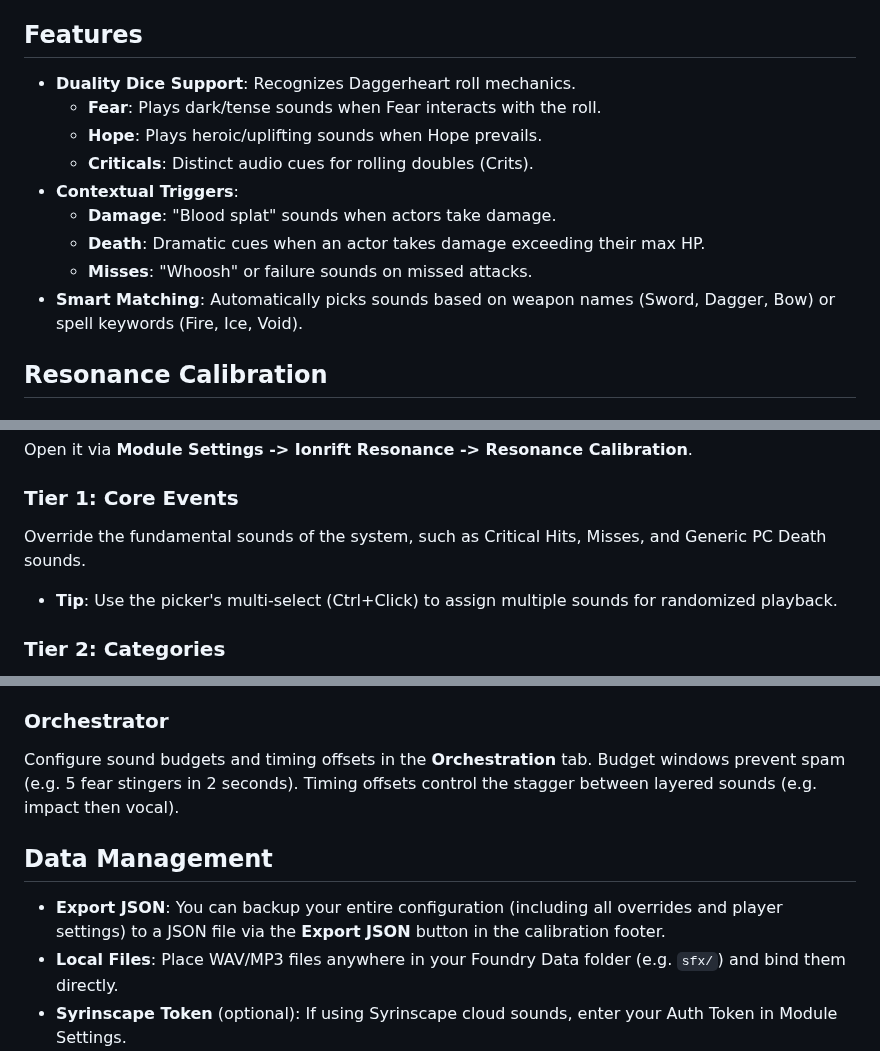
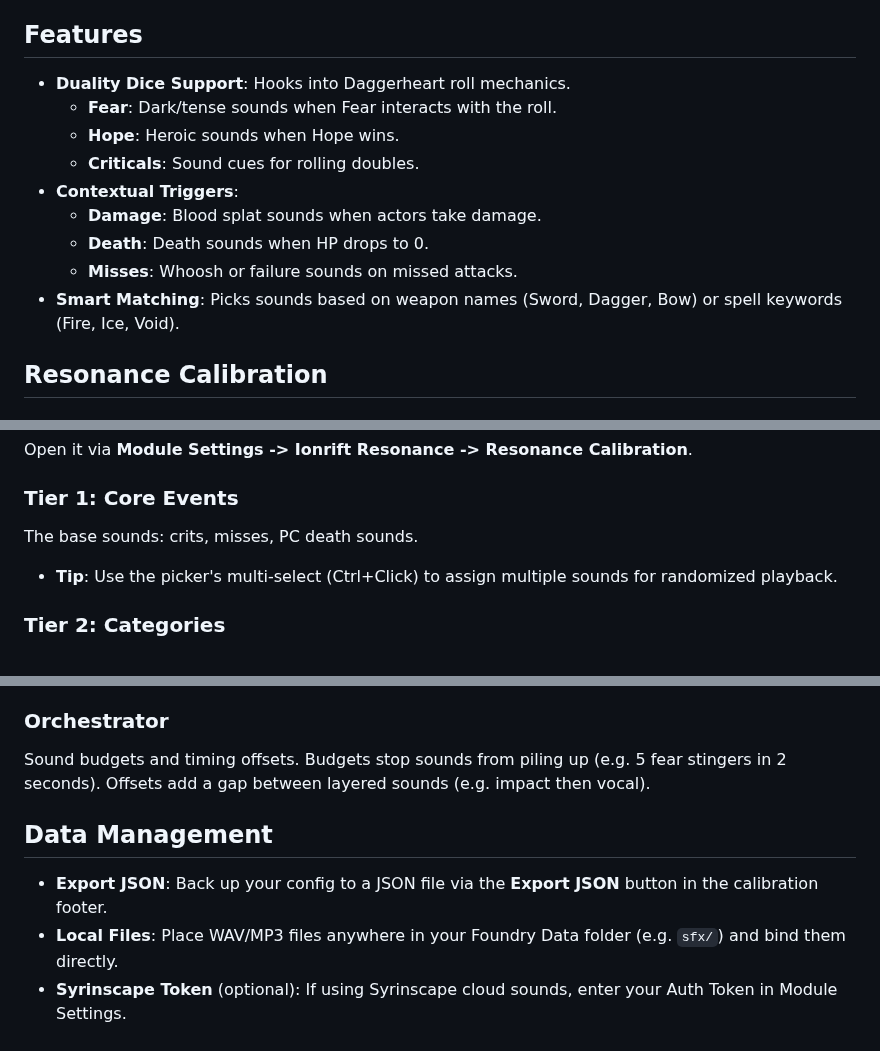
Before and after one commit to ionrift-gm/ionrift-resonance, a Markdown page: README.md, 3 parts joined by grey strips. GitHub-like rendering.

Commit message:
docs: simplify feature descriptions

```diff
--- a/README.md
+++ b/README.md
@@ -85,15 +85,15 @@ Resonance ships with **~400 local sound files** covering the full combat loop. S
 All sounds are local MP3 files included in the module.
 
 ## Features
-*   **Duality Dice Support**: Recognizes Daggerheart roll mechanics.
-    *   **Fear**: Plays dark/tense sounds when Fear interacts with the roll.
-    *   **Hope**: Plays heroic/uplifting sounds when Hope prevails.
-    *   **Criticals**: Distinct audio cues for rolling doubles (Crits).
+*   **Duality Dice Support**: Hooks into Daggerheart roll mechanics.
+    *   **Fear**: Dark/tense sounds when Fear interacts with the roll.
+    *   **Hope**: Heroic sounds when Hope wins.
+    *   **Criticals**: Sound cues for rolling doubles.
 *   **Contextual Triggers**:
-    *   **Damage**: "Blood splat" sounds when actors take damage.
-    *   **Death**: Dramatic cues when an actor takes damage exceeding their max HP.
-    *   **Misses**: "Whoosh" or failure sounds on missed attacks.
-*   **Smart Matching**: Automatically picks sounds based on weapon names (Sword, Dagger, Bow) or spell keywords (Fire, Ice, Void).
+    *   **Damage**: Blood splat sounds when actors take damage.
+    *   **Death**: Death sounds when HP drops to 0.
+    *   **Misses**: Whoosh or failure sounds on missed attacks.
+*   **Smart Matching**: Picks sounds based on weapon names (Sword, Dagger, Bow) or spell keywords (Fire, Ice, Void).
 
 ## Resonance Calibration
 
@@ -112,7 +112,7 @@ Configuration UI for mapping game events to sound bindings (local file paths or
 Open it via **Module Settings -> Ionrift Resonance -> Resonance Calibration**.
 
 ### Tier 1: Core Events
-Override the fundamental sounds of the system, such as Critical Hits, Misses, and Generic PC Death sounds.
+The base sounds: crits, misses, PC death sounds.
 *   **Tip**: Use the picker's multi-select (Ctrl+Click) to assign multiple sounds for randomized playback.
 
 ### Tier 2: Categories
@@ -127,10 +127,10 @@ Define specific pain and death sounds for your Player Characters.
 *   **Death ID**: Plays when the character drops to 0 HP / dies.
 
 ### Orchestrator
-Configure sound budgets and timing offsets in the **Orchestration** tab. Budget windows prevent spam (e.g. 5 fear stingers in 2 seconds). Timing offsets control the stagger between layered sounds (e.g. impact then vocal).
+Sound budgets and timing offsets. Budgets stop sounds from piling up (e.g. 5 fear stingers in 2 seconds). Offsets add a gap between layered sounds (e.g. impact then vocal).
 
 ## Data Management
-*   **Export JSON**: You can backup your entire configuration (including all overrides and player settings) to a JSON file via the **Export JSON** button in the calibration footer.
+*   **Export JSON**: Back up your config to a JSON file via the **Export JSON** button in the calibration footer.
 *   **Local Files**: Place WAV/MP3 files anywhere in your Foundry Data folder (e.g. `sfx/`) and bind them directly.
 *   **Syrinscape Token** (optional): If using Syrinscape cloud sounds, enter your Auth Token in Module Settings.
 
```
